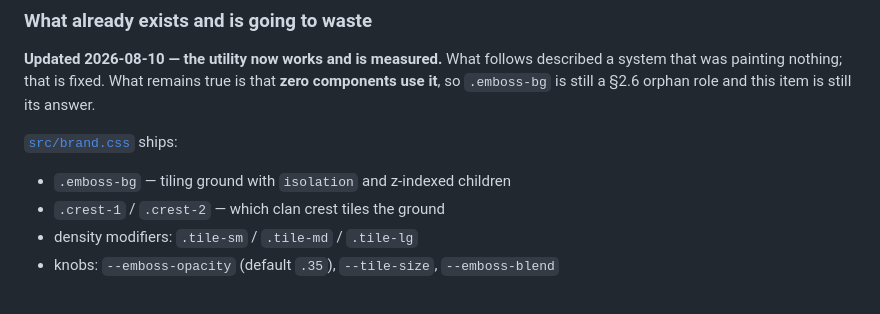
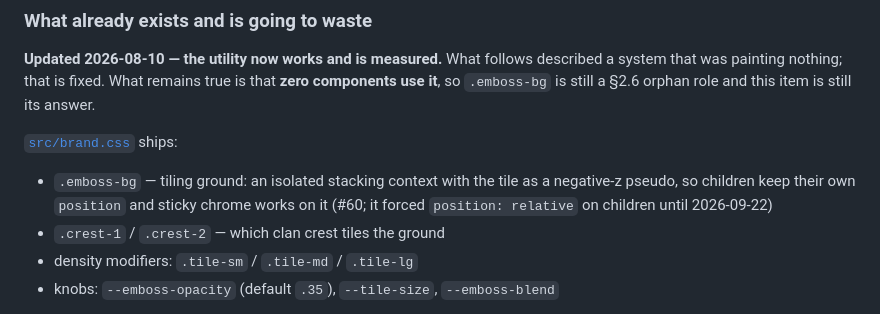
Before and after one commit to petr0n/aburungo-design-system, a Markdown page: docs/todo.md, the part around the change. Drawn GitHub-style.

```diff
--- a/docs/todo.md
+++ b/docs/todo.md
@@ -127,7 +127,7 @@ and this item is still its answer.
 
 [`src/brand.css`](../src/brand.css) ships:
 
-- `.emboss-bg` — tiling ground with `isolation` and z-indexed children
+- `.emboss-bg` — tiling ground: an isolated stacking context with the tile as a negative-z pseudo, so children keep their own `position` and sticky chrome works on it (#60; it forced `position: relative` on children until 2026-09-22)
 - `.crest-1` / `.crest-2` — which clan crest tiles the ground
 - density modifiers: `.tile-sm` / `.tile-md` / `.tile-lg`
 - knobs: `--emboss-opacity` (default `.35`), `--tile-size`, `--emboss-blend`
```
Also changed, not shown: DESIGN.md (+13 -0 lines).
